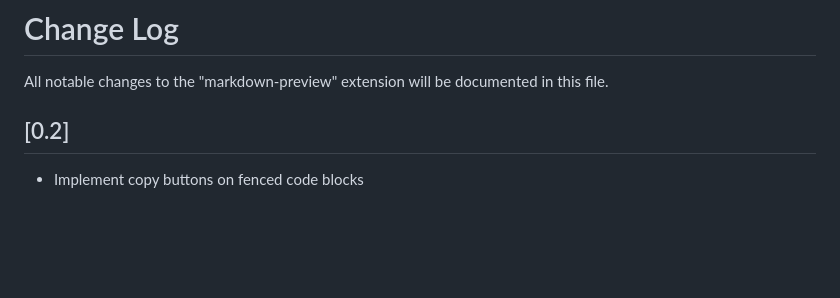
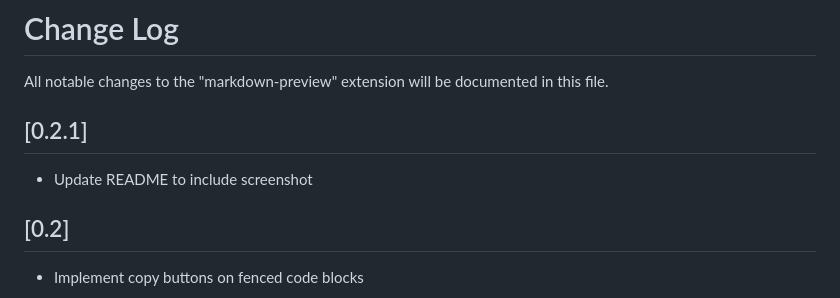
Before and after one commit to ezrafree/vscode-markdown-preview, a Markdown page: CHANGELOG.md, the part around the change. Drawn GitHub-style; blank space fills up the shorter version.

```diff
--- a/CHANGELOG.md
+++ b/CHANGELOG.md
@@ -3,6 +3,10 @@
 # Change Log
 
 All notable changes to the "markdown-preview" extension will be documented in this file.
+
+## [0.2.1]
+
+- Update README to include screenshot
 
 ## [0.2]
 
```
Also changed, not shown: README.md (+4 -1 lines), images/code-block-copy.png (added), 2 other files.
